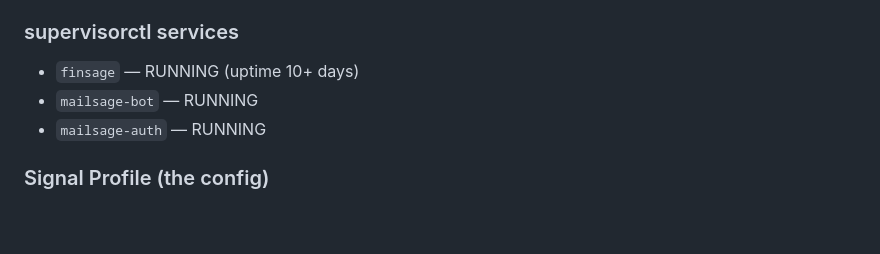
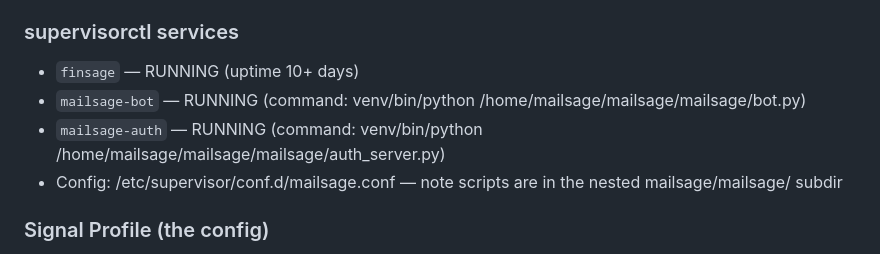
Before and after one commit to GuptaSantosh/sageapps, a Markdown page: sageapps_master.md, the part around the change. GitHub-like rendering; blank space fills up the shorter version.

Commit message:
docs: update supervisor config paths to mailsage/mailsage/ subdir
Co-Authored-By: Claude Sonnet 4.6 <noreply@anthropic.com>

```diff
--- a/sageapps_master.md
+++ b/sageapps_master.md
@@ -119,8 +119,9 @@ cd /home/mailsage/mailsage && git pull && supervisorctl restart mailsage-bot mai
 
 ### supervisorctl services
 - `finsage` — RUNNING (uptime 10+ days)
-- `mailsage-bot` — RUNNING
-- `mailsage-auth` — RUNNING
+- `mailsage-bot` — RUNNING (command: venv/bin/python /home/mailsage/mailsage/mailsage/bot.py)
+- `mailsage-auth` — RUNNING (command: venv/bin/python /home/mailsage/mailsage/mailsage/auth_server.py)
+- Config: /etc/supervisor/conf.d/mailsage.conf — note scripts are in the nested mailsage/mailsage/ subdir
 
 ### Signal Profile (the config)
 - Filename: `signal.json` (internal), called "Signal Profile" in UI
```
